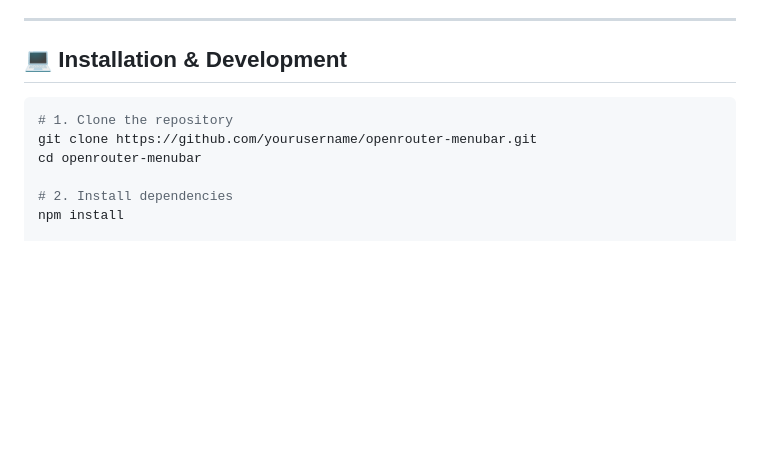
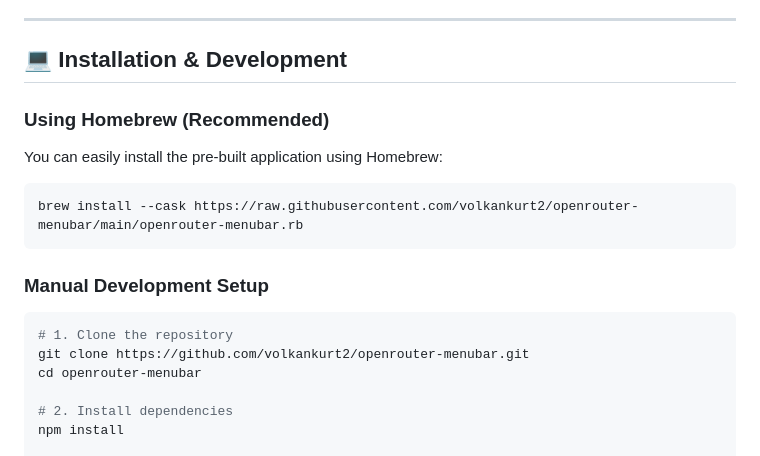
Before and after one commit to volkankurt2/openrouter-menubar, a Markdown page: README.md, the part around the change. Rendered like a GitHub page; blank space fills up the shorter version.

Commit message:
Add Homebrew installation instructions to README

````diff
--- a/README.md
+++ b/README.md
@@ -51,9 +51,19 @@ Clicking opens a beautifully designed popup with a dark glassmorphism theme:
 
 ## 💻 Installation & Development
 
+### Using Homebrew (Recommended)
+
+You can easily install the pre-built application using Homebrew:
+
+```bash
+brew install --cask https://raw.githubusercontent.com/volkankurt2/openrouter-menubar/main/openrouter-menubar.rb
+```
+
+### Manual Development Setup
+
 ```bash
 # 1. Clone the repository
-git clone https://github.com/yourusername/openrouter-menubar.git
+git clone https://github.com/volkankurt2/openrouter-menubar.git
 cd openrouter-menubar
 
 # 2. Install dependencies
````
